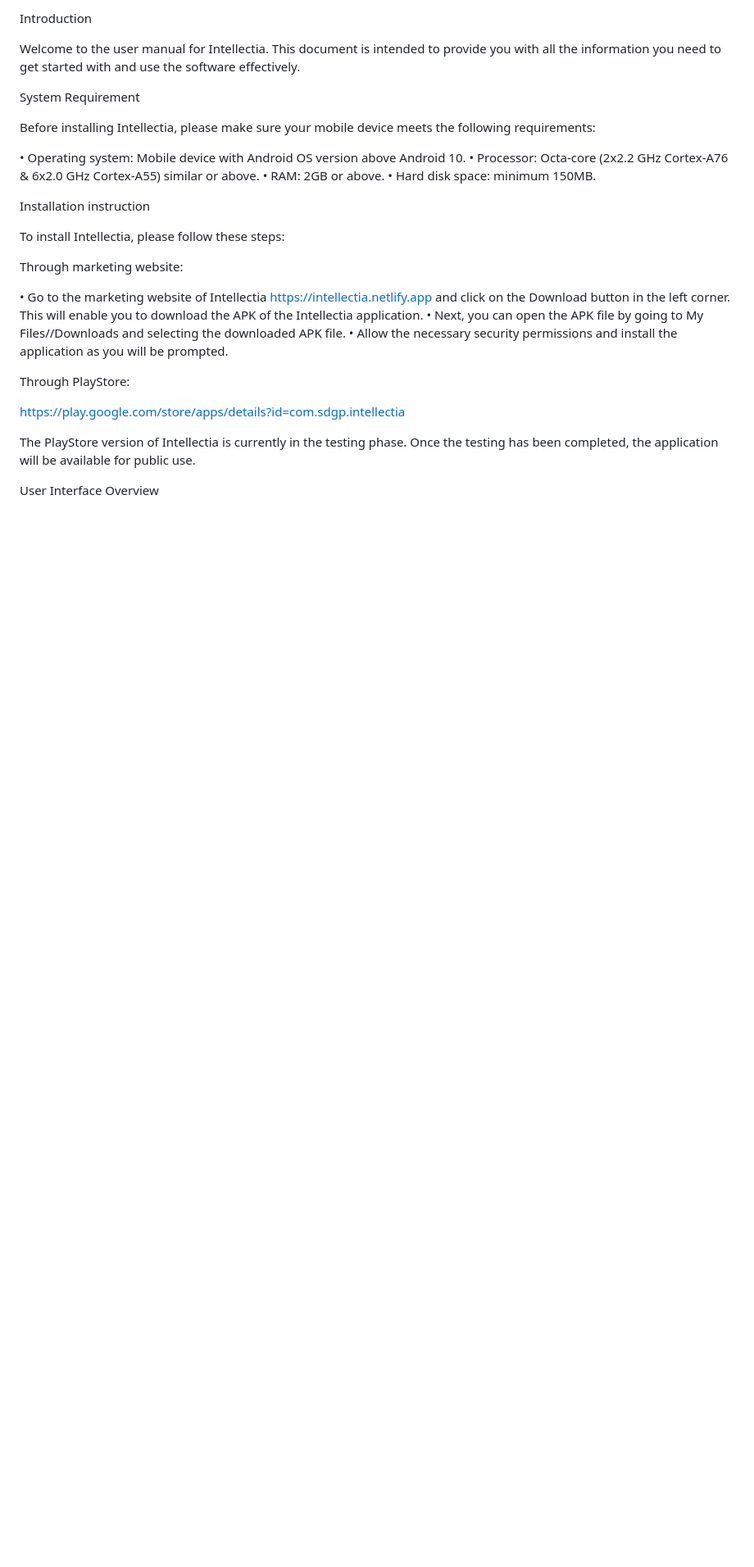
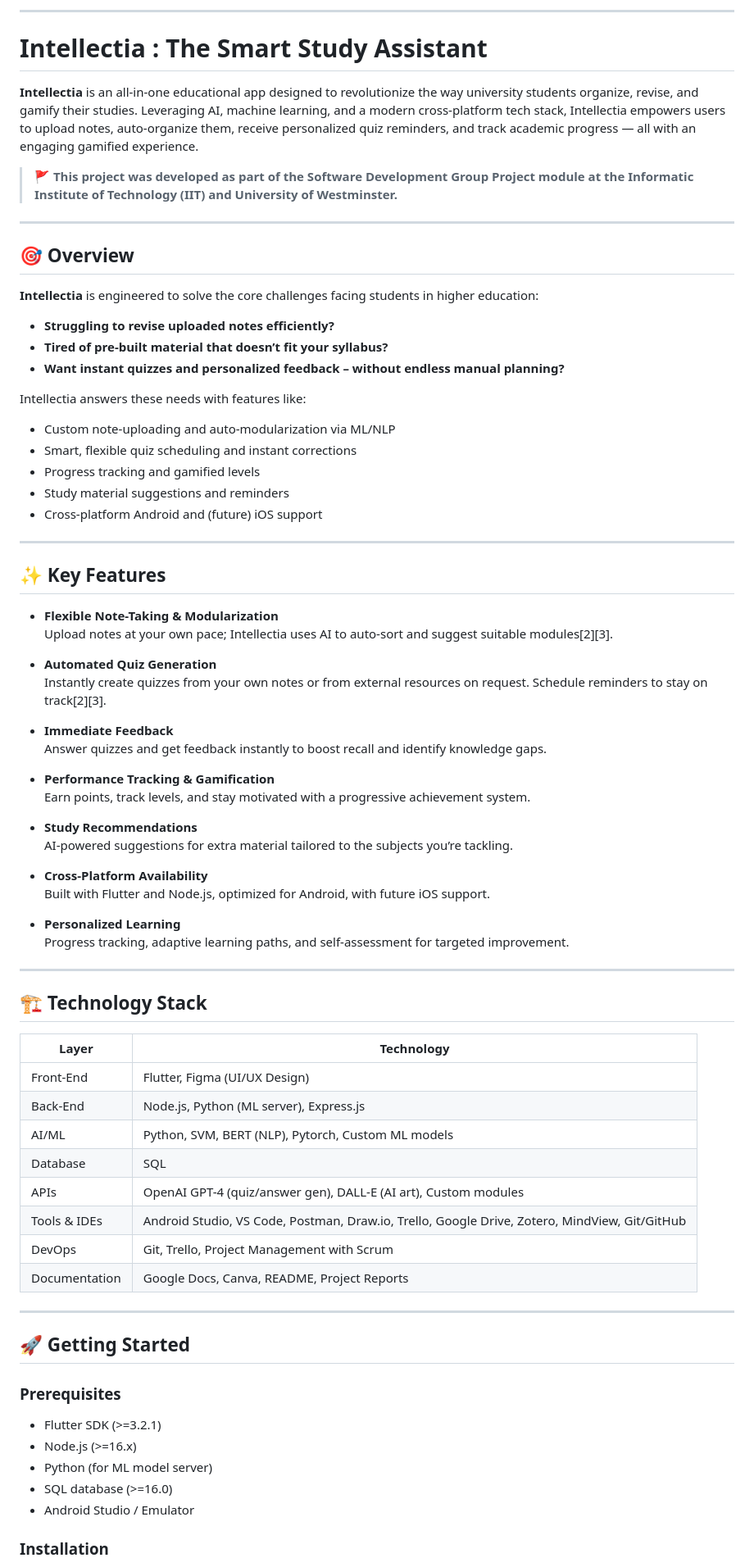
Before and after one commit to banulaperera/Intellectia-Mobile-App-SDGP, a Markdown page: README.md, the part around one of its changes. Shown at 82% size. Rendered like a GitHub page; blank space fills up the shorter version.

Commit message:
Revise README for clarity and detail
Updated README.md to enhance introduction, system requirements, installation instructions, key features, and troubleshooting sections.

```diff
--- a/README.md
+++ b/README.md
@@ -1,33 +1,79 @@
-Introduction
+***
 
-Welcome to the user manual for Intellectia. This document is intended to provide you with all the information you need to get started with and use the software effectively.
+# Intellectia : The Smart Study Assistant
 
+**Intellectia** is an all-in-one educational app designed to revolutionize the way university students organize, revise, and gamify their studies. Leveraging AI, machine learning, and a modern cross-platform tech stack, Intellectia empowers users to upload notes, auto-organize them, receive personalized quiz reminders, and track academic progress — all with an engaging gamified experience.
 
-System Requirement
+> 🚩 **This project was developed as part of the Software Development Group Project module at the Informatic Institute of Technology (IIT) and University of Westminster.**
 
-Before installing Intellectia, please make sure your mobile device meets the following requirements:
+***
 
-•	Operating system: Mobile device with Android OS version above Android 10.
-•	Processor: Octa-core (2x2.2 GHz Cortex-A76 & 6x2.0 GHz Cortex-A55) similar or above.
-•	RAM: 2GB or above.
-•	Hard disk space: minimum 150MB.
+## 🎯 Overview
 
+**Intellectia** is engineered to solve the core challenges facing students in higher education:
 
-Installation instruction
+- **Struggling to revise uploaded notes efficiently?**
+- **Tired of pre-built material that doesn’t fit your syllabus?**
+- **Want instant quizzes and personalized feedback – without endless manual planning?**
 
-To install Intellectia, please follow these steps:
+Intellectia answers these needs with features like:
+- Custom note-uploading and auto-modularization via ML/NLP
+- Smart, flexible quiz scheduling and instant corrections
+- Progress tracking and gamified levels
+- Study material suggestions and reminders
+- Cross-platform Android and (future) iOS support
 
-Through marketing website:
+***
 
-•	Go to the marketing website of Intellectia https://intellectia.netlify.app and click on the Download button in the left corner. This will enable you to download the APK of the Intellectia application.
-•	Next, you can open the APK file by going to My Files//Downloads and selecting the downloaded APK file.
-•	Allow the necessary security permissions and install the application as you will be prompted.
+## ✨ Key Features
 
-Through PlayStore:
+- **Flexible Note-Taking & Modularization**
+  Upload notes at your own pace; Intellectia uses AI to auto-sort and suggest suitable modules[2][3].
 
-https://play.google.com/store/apps/details?id=com.sdgp.intellectia
+- **Automated Quiz Generation**
+  Instantly create quizzes from your own notes or from external resources on request. Schedule reminders to stay on track[2][3].
 
-The PlayStore version of Intellectia is currently in the testing phase. Once the testing has been completed, the application will be available for public use.
+- **Immediate Feedback**
+  Answer quizzes and get feedback instantly to boost recall and identify knowledge gaps.
 
+- **Performance Tracking & Gamification**
+  Earn points, track levels, and stay motivated with a progressive achievement system.
 
-User Interface Overview
+- **Study Recommendations**
+  AI-powered suggestions for extra material tailored to the subjects you’re tackling.
+
+- **Cross-Platform Availability**
+  Built with Flutter and Node.js, optimized for Android, with future iOS support.
+
+- **Personalized Learning**
+  Progress tracking, adaptive learning paths, and self-assessment for targeted improvement.
+
+***
+
+## 🏗️ Technology Stack
+
+| Layer          | Technology                                                                                                                                                                 |
+| -------------- | -------------------------------------------------------------------------------------------------------------------------------------------------------------------------- |
+| Front-End      | Flutter, Figma (UI/UX Design)                                                                                                                                             |
+| Back-End       | Node.js, Python (ML server), Express.js                                                                                                                                   |
+| AI/ML          | Python, SVM, BERT (NLP), Pytorch, Custom ML models                                                                                                                        |
+| Database       | SQL                                                                                                                                                                       |
+| APIs           | OpenAI GPT-4 (quiz/answer gen), DALL-E (AI art), Custom modules                                                                                                            |
+| Tools & IDEs   | Android Studio, VS Code, Postman, Draw.io, Trello, Google Drive, Zotero, MindView, Git/GitHub                                                                             |
+| DevOps         | Git, Trello, Project Management with Scrum                                                                                                                                |
+| Documentation  | Google Docs, Canva, README, Project Reports                                                                                                                               |
+
+***
+
+## 🚀 Getting Started
+
+### Prerequisites
+
+- Flutter SDK (>=3.2.1)
+- Node.js (>=16.x)
+- Python (for ML model server)
+- SQL database (>=16.0)
+- Android Studio / Emulator
+
+### Installation
+
```
Also changed, not shown: other parts of README.md (+71 -60 lines).
